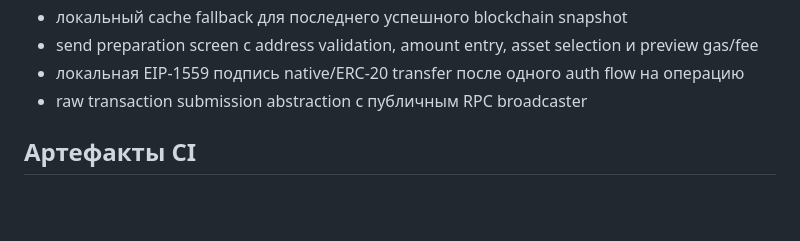
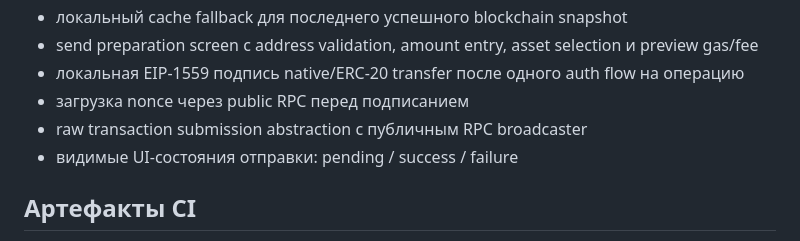
Before and after one commit to code-agent-43824/mobile-wallet-demo, a Markdown page: README.md, the part around the change. Rendered like a GitHub page; blank space fills up the shorter version.

```diff
--- a/README.md
+++ b/README.md
@@ -56,7 +56,9 @@
 - локальный cache fallback для последнего успешного blockchain snapshot
 - send preparation screen с address validation, amount entry, asset selection и preview gas/fee
 - локальная EIP-1559 подпись native/ERC-20 transfer после одного auth flow на операцию
+- загрузка nonce через public RPC перед подписанием
 - raw transaction submission abstraction с публичным RPC broadcaster
+- видимые UI-состояния отправки: pending / success / failure
 
 ## Артефакты CI
 
```
Also changed, not shown: docs/development-plan.md (+4 -3 lines).
